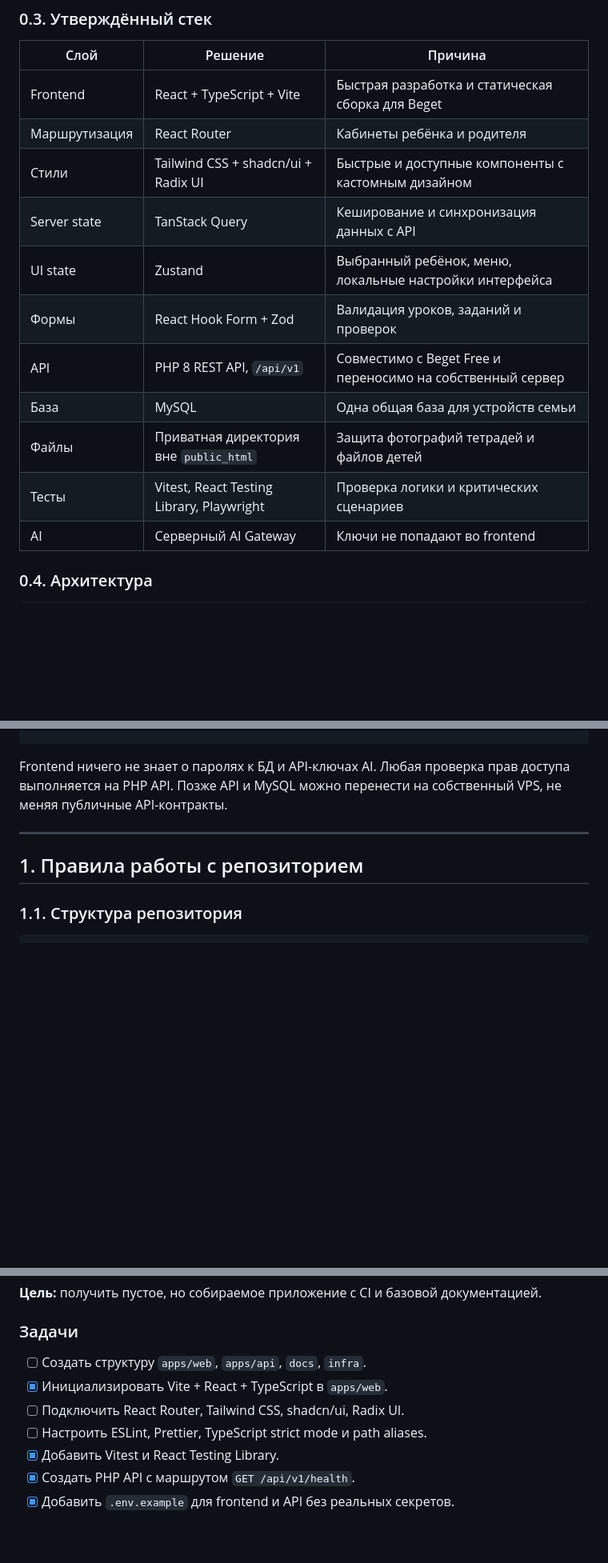
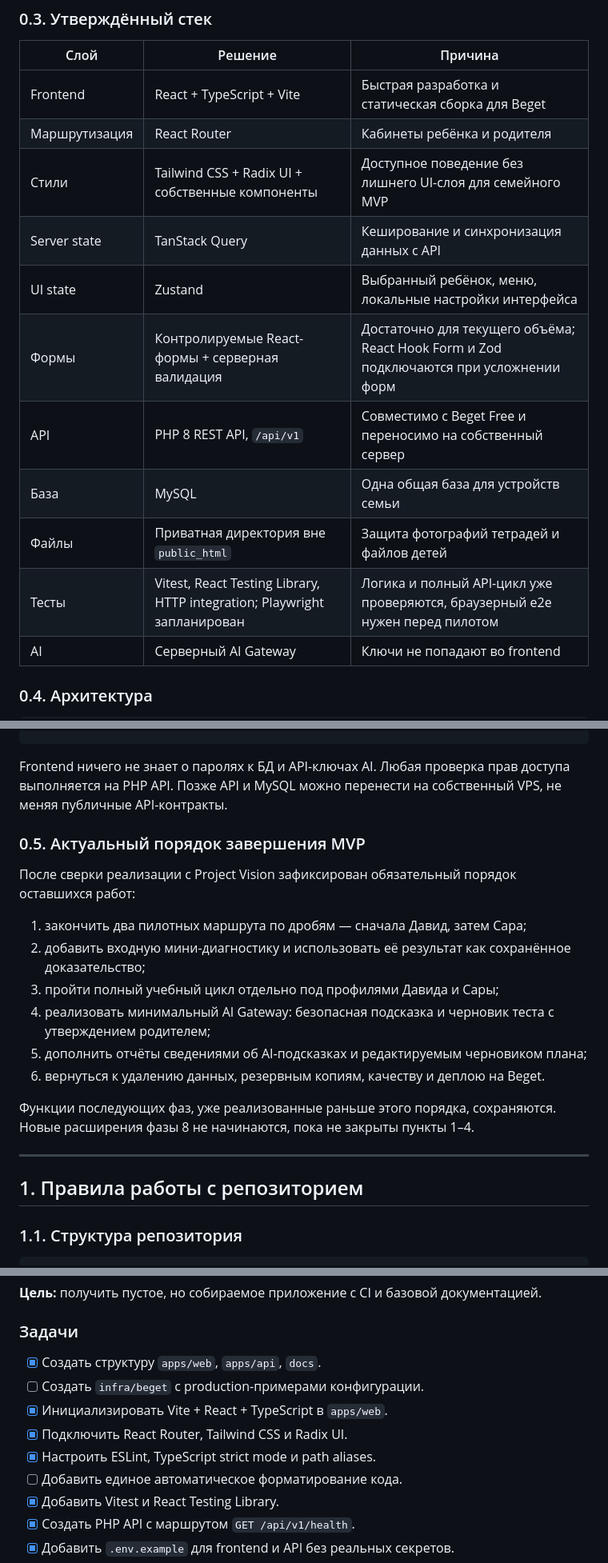
Before and after one commit to KebogdBP/Family_School, a Markdown page: docs/ROAD_MAP.md, 3 parts joined by grey strips. Shown at 80% size. Rendered like a GitHub page; blank space fills up the shorter version.

Commit message:
docs: realign roadmap with pilot vision

````diff
--- a/docs/ROAD_MAP.md
+++ b/docs/ROAD_MAP.md
@@ -31,14 +31,14 @@ HomeEdu — защищённое веб-приложение для семейн
 |---|---|---|
 | Frontend | React + TypeScript + Vite | Быстрая разработка и статическая сборка для Beget |
 | Маршрутизация | React Router | Кабинеты ребёнка и родителя |
-| Стили | Tailwind CSS + shadcn/ui + Radix UI | Быстрые и доступные компоненты с кастомным дизайном |
+| Стили | Tailwind CSS + Radix UI + собственные компоненты | Доступное поведение без лишнего UI-слоя для семейного MVP |
 | Server state | TanStack Query | Кеширование и синхронизация данных с API |
 | UI state | Zustand | Выбранный ребёнок, меню, локальные настройки интерфейса |
-| Формы | React Hook Form + Zod | Валидация уроков, заданий и проверок |
+| Формы | Контролируемые React-формы + серверная валидация | Достаточно для текущего объёма; React Hook Form и Zod подключаются при усложнении форм |
 | API | PHP 8 REST API, `/api/v1` | Совместимо с Beget Free и переносимо на собственный сервер |
 | База | MySQL | Одна общая база для устройств семьи |
 | Файлы | Приватная директория вне `public_html` | Защита фотографий тетрадей и файлов детей |
-| Тесты | Vitest, React Testing Library, Playwright | Проверка логики и критических сценариев |
+| Тесты | Vitest, React Testing Library, HTTP integration; Playwright запланирован | Логика и полный API-цикл уже проверяются, браузерный e2e нужен перед пилотом |
 | AI | Серверный AI Gateway | Ключи не попадают во frontend |
 
 ### 0.4. Архитектура
@@ -53,6 +53,19 @@ Browser
 ```
 
 Frontend ничего не знает о паролях к БД и API-ключах AI. Любая проверка прав доступа выполняется на PHP API. Позже API и MySQL можно перенести на собственный VPS, не меняя публичные API-контракты.
+
+### 0.5. Актуальный порядок завершения MVP
+
+После сверки реализации с Project Vision зафиксирован обязательный порядок оставшихся работ:
+
+1. закончить два пилотных маршрута по дробям — сначала Давид, затем Сара;
+2. добавить входную мини-диагностику и использовать её результат как сохранённое доказательство;
+3. пройти полный учебный цикл отдельно под профилями Давида и Сары;
+4. реализовать минимальный AI Gateway: безопасная подсказка и черновик теста с утверждением родителем;
+5. дополнить отчёты сведениями об AI-подсказках и редактируемым черновиком плана;
+6. вернуться к удалению данных, резервным копиям, качеству и деплою на Beget.
+
+Функции последующих фаз, уже реализованные раньше этого порядка, сохраняются. Новые расширения фазы 8 не начинаются, пока не закрыты пункты 1–4.
 
 ---
 
@@ -115,10 +128,12 @@ docs: add Beget deployment guide
 
 ### Задачи
 
-- [ ] Создать структуру `apps/web`, `apps/api`, `docs`, `infra`.
+- [x] Создать структуру `apps/web`, `apps/api`, `docs`.
+- [ ] Создать `infra/beget` с production-примерами конфигурации.
 - [x] Инициализировать Vite + React + TypeScript в `apps/web`.
-- [ ] Подключить React Router, Tailwind CSS, shadcn/ui, Radix UI.
-- [ ] Настроить ESLint, Prettier, TypeScript strict mode и path aliases.
+- [x] Подключить React Router, Tailwind CSS и Radix UI.
+- [x] Настроить ESLint, TypeScript strict mode и path aliases.
+- [ ] Добавить единое автоматическое форматирование кода.
 - [x] Добавить Vitest и React Testing Library.
 - [x] Создать PHP API с маршрутом `GET /api/v1/health`.
 - [x] Добавить `.env.example` для frontend и API без реальных секретов.
````
Also changed, not shown: other parts of docs/ROAD_MAP.md (+9 -4 lines), docs/IMPLEMENTATION_STATUS.md (+21 -5 lines).
